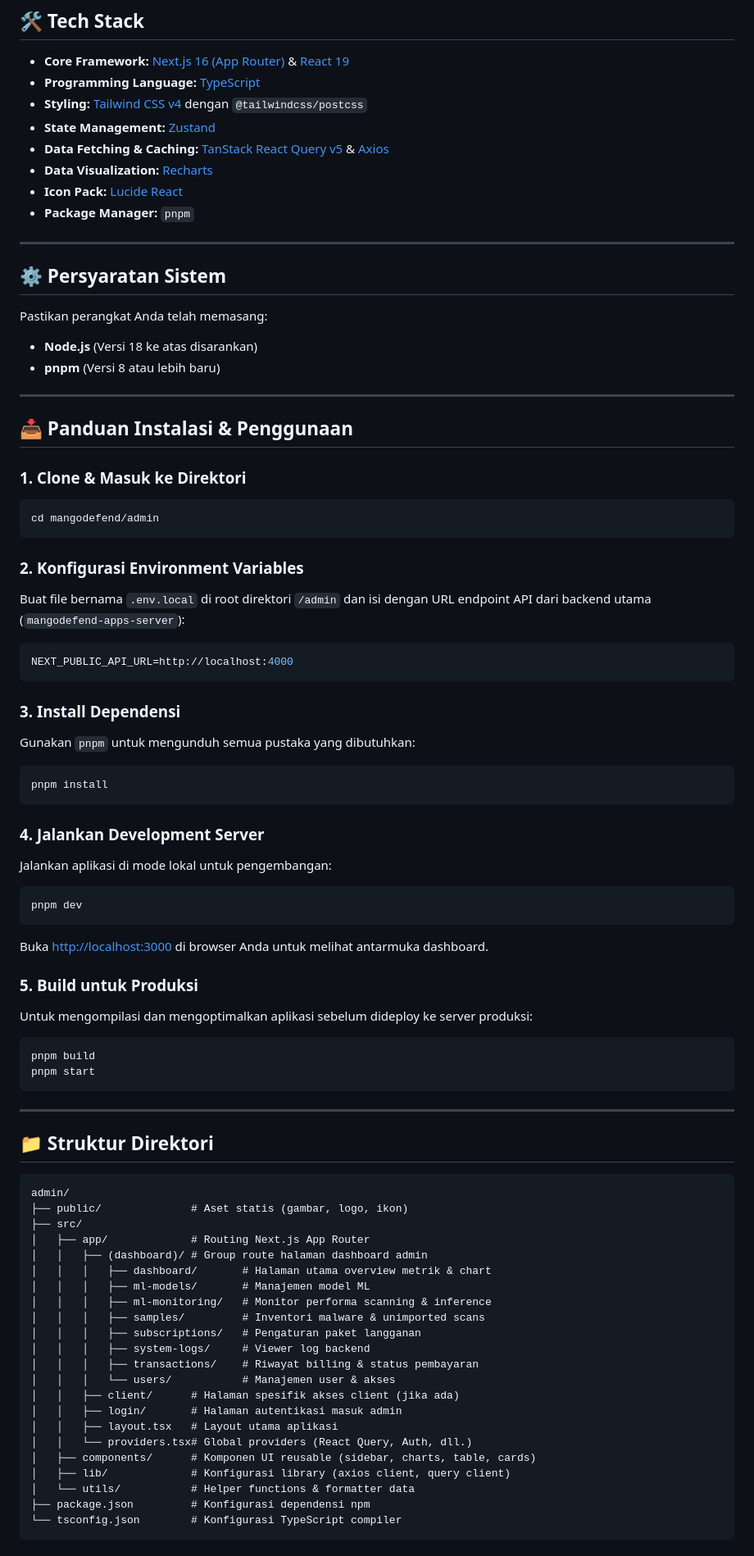
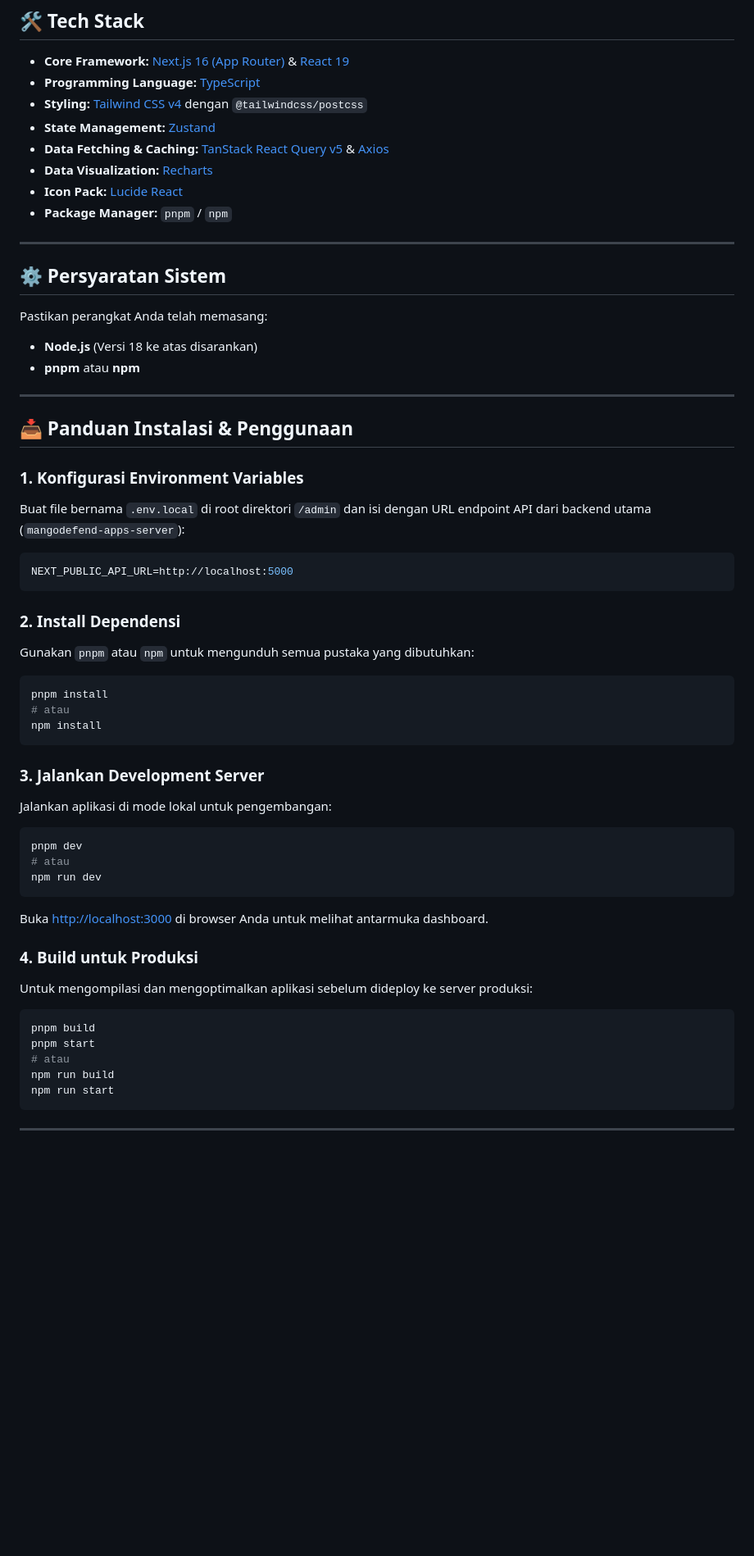
Before and after one commit to fahdaja/mangodefend, a Markdown page: admin/README.md, the part around one of its changes. Shown at 82% size. GitHub-like rendering; blank space fills up the shorter version.

````diff
--- a/admin/README.md
+++ b/admin/README.md
@@ -37,78 +37,61 @@ Dashboard ini dilengkapi dengan berbagai modul administratif utama:
 - **Data Fetching & Caching:** [TanStack React Query v5](https://tanstack.com/query/latest) & [Axios](https://axios-http.com/)
 - **Data Visualization:** [Recharts](https://recharts.org/)
 - **Icon Pack:** [Lucide React](https://lucide.dev/)
-- **Package Manager:** `pnpm`
+- **Package Manager:** `pnpm` / `npm`
 
 ---
 
 ## ⚙️ Persyaratan Sistem
 
 Pastikan perangkat Anda telah memasang:
+
 - **Node.js** (Versi 18 ke atas disarankan)
-- **pnpm** (Versi 8 atau lebih baru)
+- **pnpm** atau **npm**
 
 ---
 
 ## 📥 Panduan Instalasi & Penggunaan
 
-### 1. Clone & Masuk ke Direktori
-```bash
-cd mangodefend/admin
-```
+### 1. Konfigurasi Environment Variables
 
-### 2. Konfigurasi Environment Variables
 Buat file bernama `.env.local` di root direktori `/admin` dan isi dengan URL endpoint API dari backend utama (`mangodefend-apps-server`):
 
 ```env
-NEXT_PUBLIC_API_URL=http://localhost:4000
+NEXT_PUBLIC_API_URL=http://localhost:5000
 ```
 
-### 3. Install Dependensi
-Gunakan `pnpm` untuk mengunduh semua pustaka yang dibutuhkan:
+### 2. Install Dependensi
+
+Gunakan `pnpm` atau `npm` untuk mengunduh semua pustaka yang dibutuhkan:
+
 ```bash
 pnpm install
+# atau
+npm install
 ```
 
-### 4. Jalankan Development Server
+### 3. Jalankan Development Server
+
 Jalankan aplikasi di mode lokal untuk pengembangan:
+
 ```bash
 pnpm dev
+# atau
+npm run dev
 ```
+
 Buka [http://localhost:3000](http://localhost:3000) di browser Anda untuk melihat antarmuka dashboard.
 
-### 5. Build untuk Produksi
+### 4. Build untuk Produksi
+
 Untuk mengompilasi dan mengoptimalkan aplikasi sebelum dideploy ke server produksi:
+
 ```bash
 pnpm build
 pnpm start
+# atau
+npm run build
+npm run start
 ```
 
 ---
-
-## 📁 Struktur Direktori
-
-```text
-admin/
-├── public/              # Aset statis (gambar, logo, ikon)
-├── src/
-│   ├── app/             # Routing Next.js App Router
-│   │   ├── (dashboard)/ # Group route halaman dashboard admin
-│   │   │   ├── dashboard/       # Halaman utama overview metrik & chart
-│   │   │   ├── ml-models/       # Manajemen model ML
-│   │   │   ├── ml-monitoring/   # Monitor performa scanning & inference
-│   │   │   ├── samples/         # Inventori malware & unimported scans
-│   │   │   ├── subscriptions/   # Pengaturan paket langganan
-│   │   │   ├── system-logs/     # Viewer log backend
-│   │   │   ├── transactions/    # Riwayat billing & status pembayaran
-│   │   │   └── users/           # Manajemen user & akses
-│   │   ├── client/      # Halaman spesifik akses client (jika ada)
-│   │   ├── login/       # Halaman autentikasi masuk admin
-│   │   ├── layout.tsx   # Layout utama aplikasi
-│   │   └── providers.tsx# Global providers (React Query, Auth, dll.)
-│   ├── components/      # Komponen UI reusable (sidebar, charts, table, cards)
-│   ├── lib/             # Konfigurasi library (axios client, query client)
-│   └── utils/           # Helper functions & formatter data
-├── package.json         # Konfigurasi dependensi npm
-└── tsconfig.json        # Konfigurasi TypeScript compiler
-```
-
````
Also changed, not shown: other parts of admin/README.md (+3 -9 lines), mangodefend-apps-server/README.md (+31 -75 lines), mangodefend-ml-server/README.md (added, +53 -0 lines).
